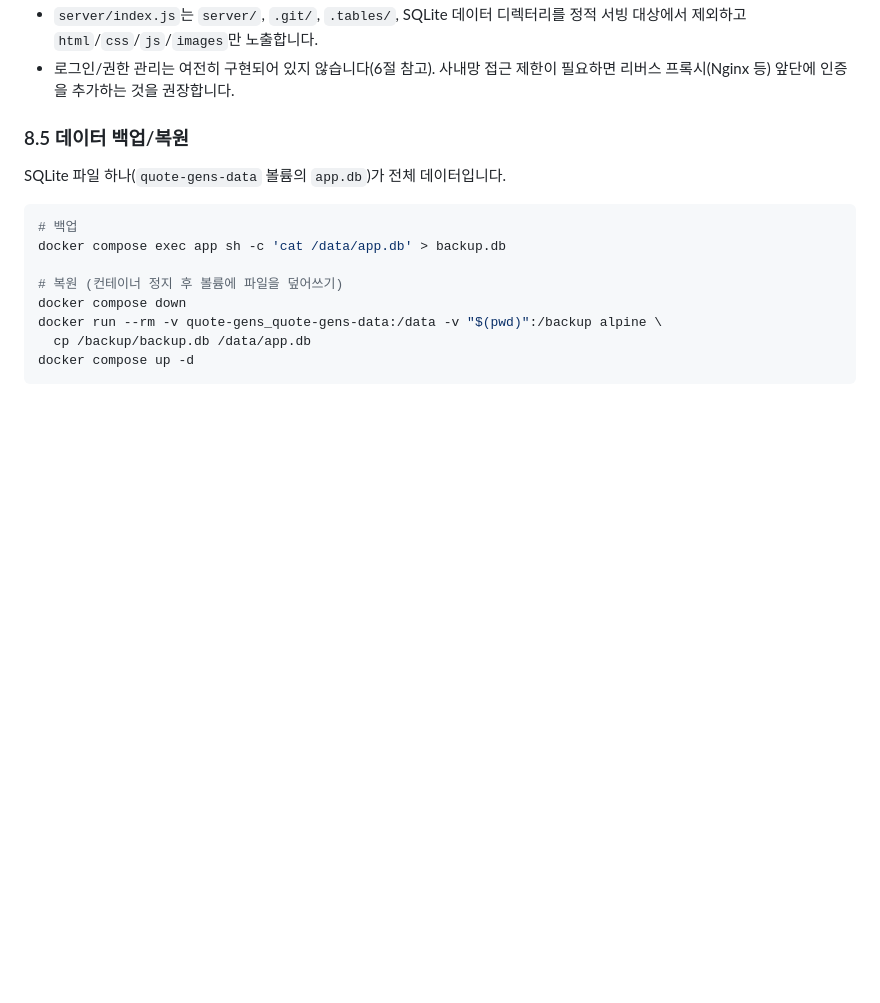
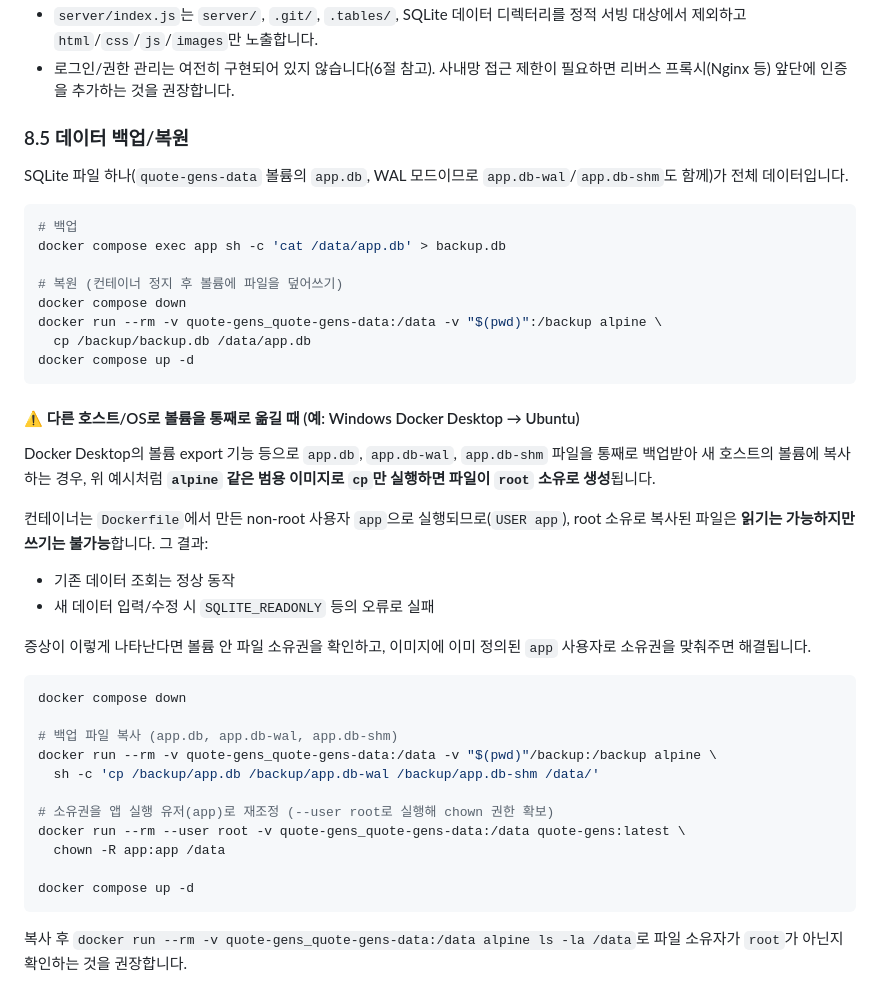
Before and after one commit to kim-doeun/quote-gens, a Markdown page: README.md, the part around the change. GitHub-like rendering; blank space fills up the shorter version.

Commit message:
docs: 다른 호스트로 볼륨 마이그레이션 시 파일 소유권 문제 안내 추가
Windows Docker Desktop에서 export한 볼륨(app.db/-wal/-shm)을 alpine
컨테이너로 단순 cp하면 root 소유로 복사되어, non-root로 실행되는 앱
컨테이너(USER app)가 읽기는 되지만 쓰기는 못하는 문제가 발생한다.
README 백업/복원 섹션에 원인과 chown 해결 절차를 추가.

Co-Authored-By: Claude Sonnet 5 <noreply@anthropic.com>
Claude-Session: https://claude.ai/code/session_01Hi9PkaJaGBx2H6oV2XgGoc

````diff
--- a/README.md
+++ b/README.md
@@ -304,7 +304,7 @@ docker compose exec app node server/seed.js
 
 ### 8.5 데이터 백업/복원
 
-SQLite 파일 하나(`quote-gens-data` 볼륨의 `app.db`)가 전체 데이터입니다.
+SQLite 파일 하나(`quote-gens-data` 볼륨의 `app.db`, WAL 모드이므로 `app.db-wal`/`app.db-shm`도 함께)가 전체 데이터입니다.
 
 ```bash
 # 백업
@@ -316,3 +316,30 @@ docker run --rm -v quote-gens_quote-gens-data:/data -v "$(pwd)":/backup alpine \
   cp /backup/backup.db /data/app.db
 docker compose up -d
 ```
+
+#### ⚠️ 다른 호스트/OS로 볼륨을 통째로 옮길 때 (예: Windows Docker Desktop → Ubuntu)
+
+Docker Desktop의 볼륨 export 기능 등으로 `app.db`, `app.db-wal`, `app.db-shm` 파일을 통째로 백업받아 새 호스트의 볼륨에 복사하는 경우, 위 예시처럼 **`alpine` 같은 범용 이미지로 `cp`만 실행하면 파일이 `root` 소유로 생성**됩니다.
+
+컨테이너는 `Dockerfile`에서 만든 non-root 사용자 `app`으로 실행되므로(`USER app`), root 소유로 복사된 파일은 **읽기는 가능하지만 쓰기는 불가능**합니다. 그 결과:
+
+- 기존 데이터 조회는 정상 동작
+- 새 데이터 입력/수정 시 `SQLITE_READONLY` 등의 오류로 실패
+
+증상이 이렇게 나타난다면 볼륨 안 파일 소유권을 확인하고, 이미지에 이미 정의된 `app` 사용자로 소유권을 맞춰주면 해결됩니다.
+
+```bash
+docker compose down
+
+# 백업 파일 복사 (app.db, app.db-wal, app.db-shm)
+docker run --rm -v quote-gens_quote-gens-data:/data -v "$(pwd)"/backup:/backup alpine \
+  sh -c 'cp /backup/app.db /backup/app.db-wal /backup/app.db-shm /data/'
+
+# 소유권을 앱 실행 유저(app)로 재조정 (--user root로 실행해 chown 권한 확보)
+docker run --rm --user root -v quote-gens_quote-gens-data:/data quote-gens:latest \
+  chown -R app:app /data
+
+docker compose up -d
+```
+
+복사 후 `docker run --rm -v quote-gens_quote-gens-data:/data alpine ls -la /data`로 파일 소유자가 `root`가 아닌지 확인하는 것을 권장합니다.
````
